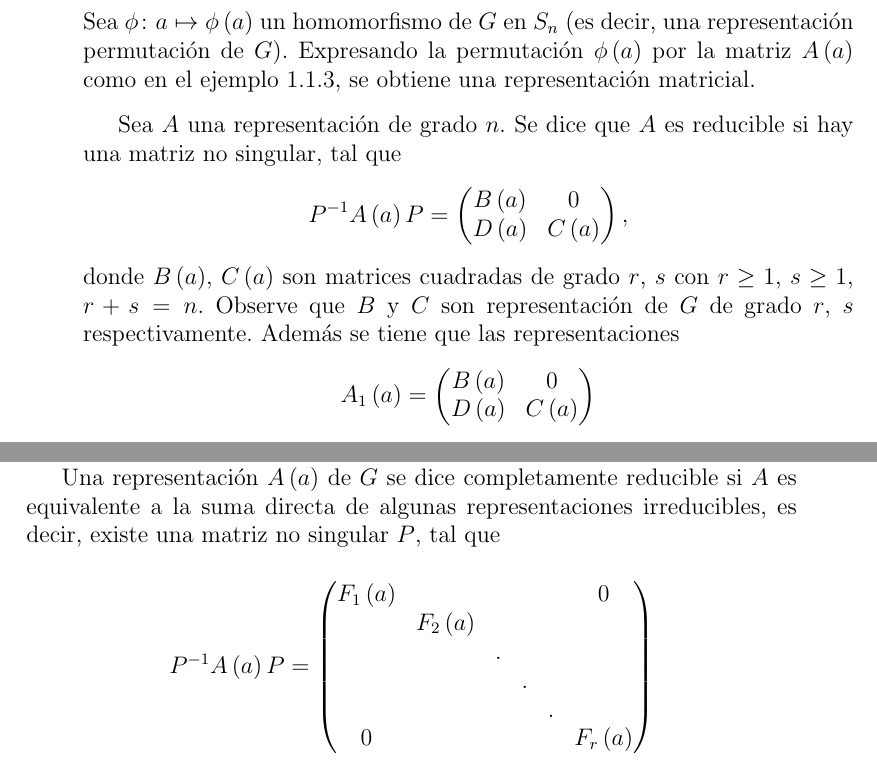
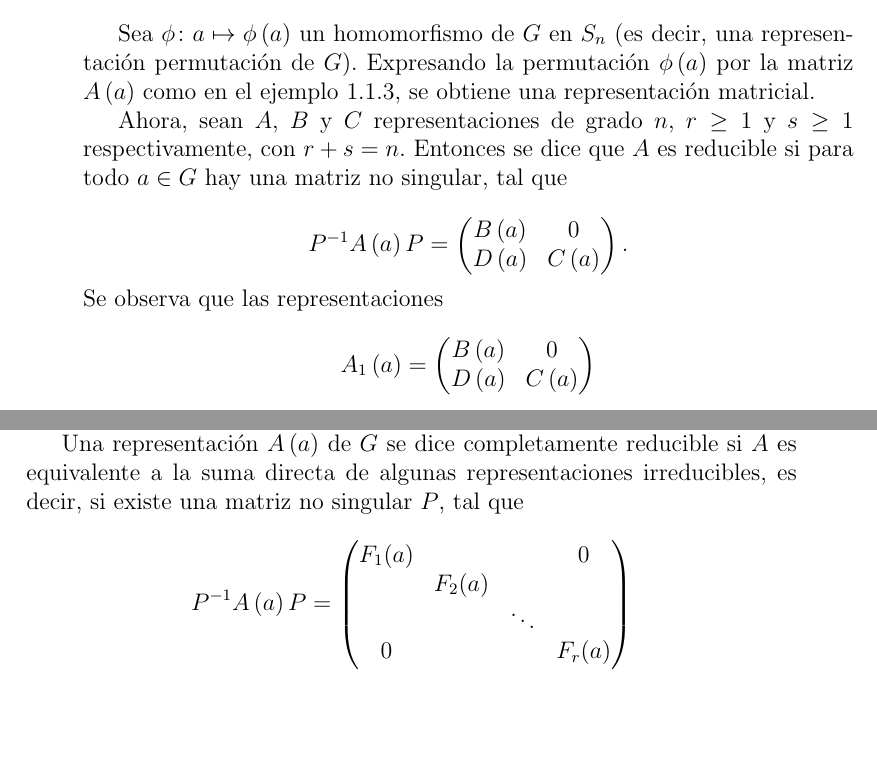
Before and after one commit to leunamCampero/Tesis, a LaTeX thesis (LaTeX/tesis.tex): two parts of pages 5 and 6 of 25, joined at a grey line, cut so that both start at the same text, the shorter picture padded with empty space. Compiled offline with pdfLaTeX.

Commit message:
Cambié matriz en la definición de completamente reducible

```diff
--- a/LaTeX/tesis.tex
+++ b/LaTeX/tesis.tex
@@ -286,26 +286,27 @@ representación es fiel si $A$ es inyectiva.
     \end{pmatrix}
     .
   \end{equation}
-  Sea $\phi \colon a \mapsto \phi\left(a\right)$ un homomorfismo de $G$
-  en $S_{n}$ (es decir, una representación permutación de
-  $G$). Expresando la permutación $\phi\left(a\right)$ por la matriz
-  $A\left(a\right)$ como en el ejemplo \ref{Ej3}, se obtiene una
-  representación matricial.
 \end{example}
 
-Sea $A$ una representación de grado $n$. Se dice que $A$ es reducible
-si hay una matriz no singular, tal que
+Sea $\phi \colon a \mapsto \phi\left(a\right)$ un homomorfismo de $G$
+en $S_{n}$ (es decir, una representación permutación de
+$G$). Expresando la permutación $\phi\left(a\right)$ por la matriz
+$A\left(a\right)$ como en el ejemplo \ref{Ej3}, se obtiene una
+representación matricial.
+
+Ahora, sean $A$, $B$ y $C$ representaciones de grado $n$,
+$r \geq 1$ y $s \geq 1$ respectivamente, con $r+s=n$. Entonces se dice
+que $A$ es reducible si para todo $a \in G$ hay una matriz no
+singular, tal que
+
 \begin{equation*}
   P^{-1}A\left(a\right)P=
   \begin{pmatrix}
     B\left(a\right) & 0 \\
     D\left(a\right) & C\left(a\right)
-  \end{pmatrix},
+  \end{pmatrix}.
 \end{equation*}
-donde $B\left(a\right)$, $C\left(a\right)$ son matrices cuadradas de
-grado $r$, $s$ con $r \geq 1$, $s \geq 1$, $r+s=n$. Observe que $B$ y
-$C$ son representación de $G$ de grado $r$, $s$
-respectivamente. Además se tiene que las representaciones
+Se observa que las representaciones
 \begin{equation*}
   A_{1}\left(a\right)=
   \begin{pmatrix}
@@ -353,18 +354,16 @@ $B$, y es denotada por $A \oplus B$.
 
 Una representación $A\left(a\right)$ de $G$ se dice completamente
 reducible si $A$ es equivalente a la suma directa de algunas
-representaciones irreducibles, es decir, existe una matriz no singular
+representaciones irreducibles, es decir, si existe una matriz no singular
 $P$, tal que
 
 \begin{equation*}
  P^{-1}A\left(a\right)P=
  \begin{pmatrix}
-   F_{1} \left(a\right) & & & & & 0\\
-   & F_{2} \left(a\right) & & & & \\
-   & & . & & & \\
-   & & & . & & \\
-   & & & & . & \\
-   0 & & & & & F_{r} \left(a\right)
+   F_{1}(a) & & & 0\\
+   & F_{2}(a) & & \\
+   & & \ddots & \\
+   0 & & & F_{r}(a)
  \end{pmatrix}
 \end{equation*}
 donde cada $F_{i}\left(a\right)$ con $i=1,2,...,r$ es una
```
